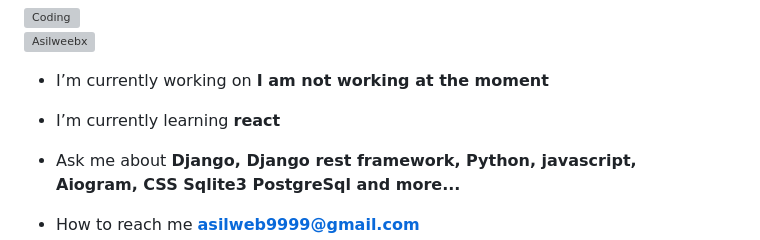
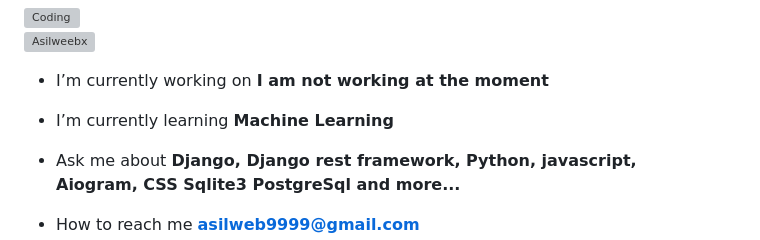
Before and after one commit to asilWeebx/asilWeebx, a Markdown page: README.md, the part around the change. Drawn GitHub-style; grey boxes are pictures that could not be loaded.

```diff
--- a/README.md
+++ b/README.md
@@ -8,7 +8,7 @@
 
 -  I’m currently working on **I am not working at the moment**
 
--  I’m currently learning **react**
+-  I’m currently learning **Machine Learning**
 
 -  Ask me about **Django, Django rest framework, Python, javascript, <br/> Aiogram, CSS Sqlite3 PostgreSql and more...**
 
```
